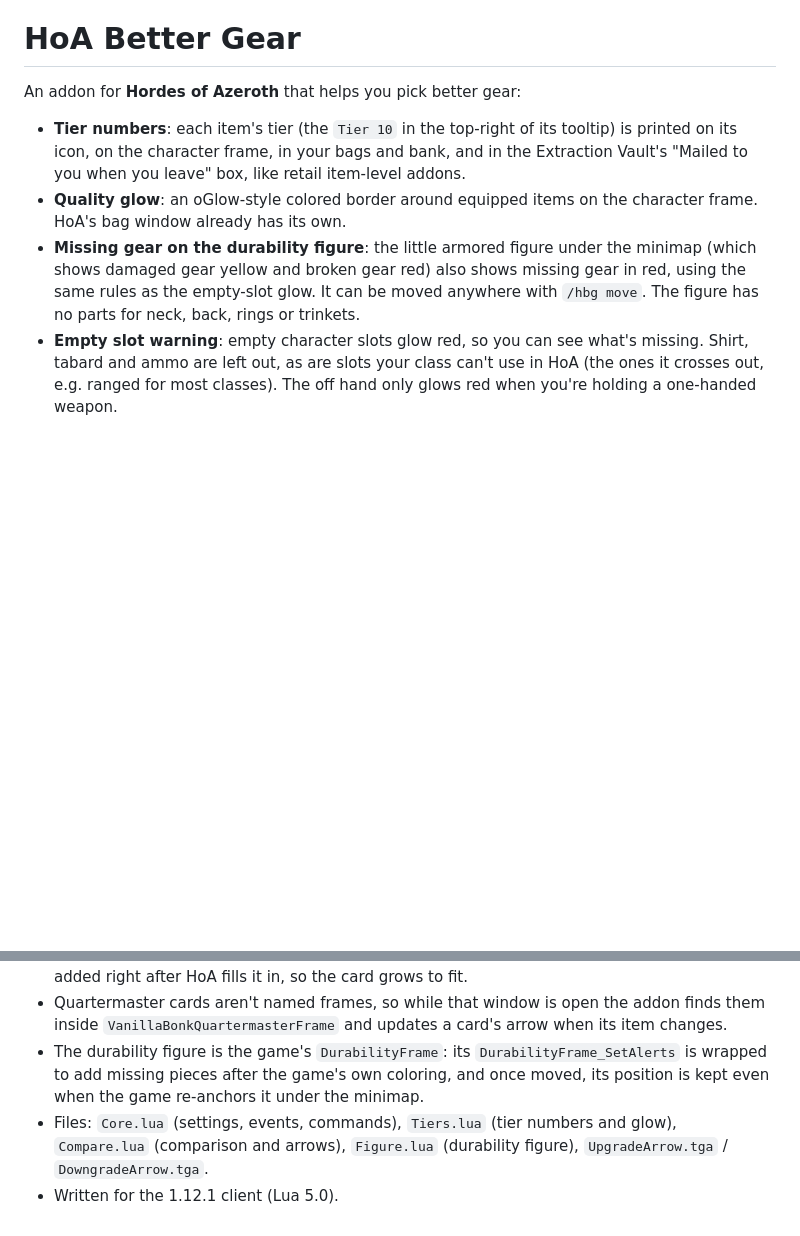
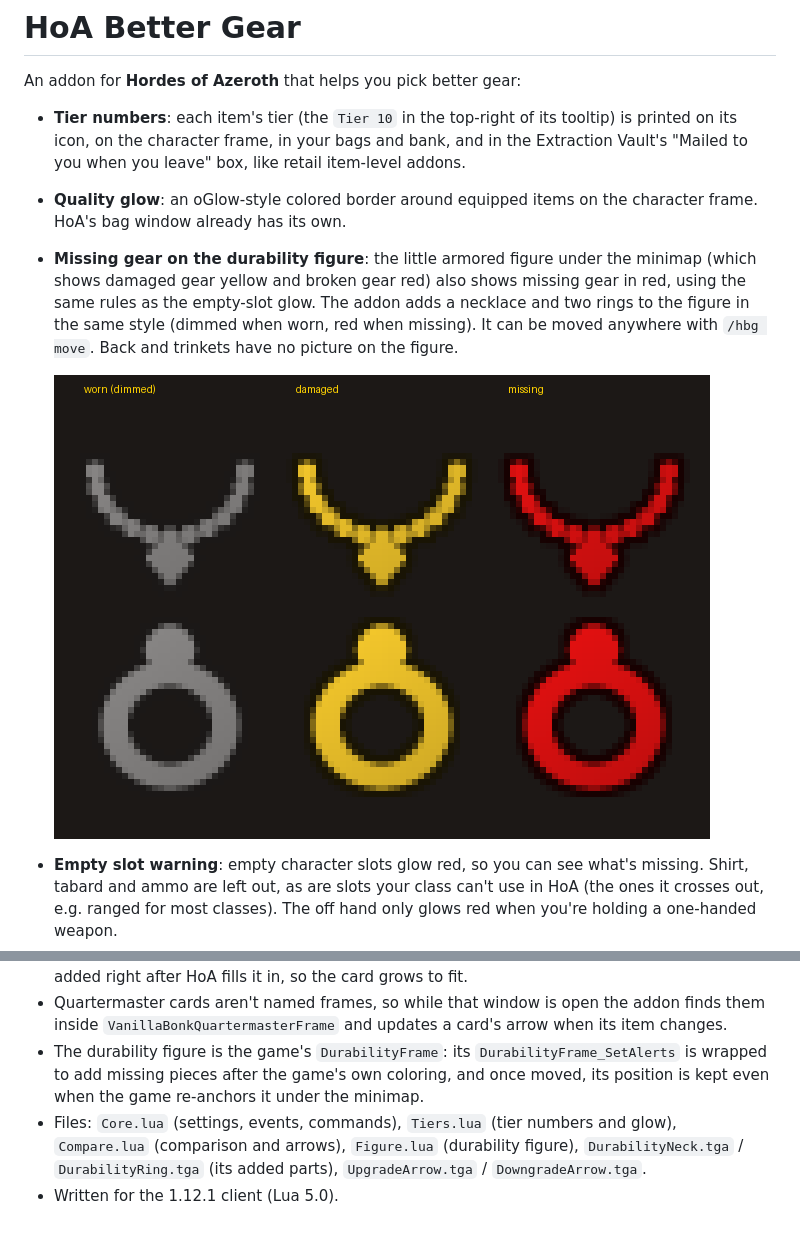
Before and after one commit to Willzman/HoA-Better-Gear, a Markdown page: README.md, 2 parts joined by grey strips. Rendered like a GitHub page; pictures changed too: docs/figure-jewelry-preview.png (added); blank space fills up the shorter version.

Commit message:
Add necklace and ring parts to the durability figure
New DurabilityNeck/DurabilityRing textures drawn in the figure's style
(light grey with a dark outline, tinted by the game's colors), placed
under the head and at each hand. They show with the body parts, dimmed
when worn and red when missing; a missing neck or ring alone now brings
up the figure.

Co-Authored-By: Claude Opus 5.5 <noreply@anthropic.com>
Claude-Session: https://claude.ai/code/session_01QKDwL2YJcTPQk37yLQ8CLT

```diff
--- a/README.md
+++ b/README.md
@@ -4,7 +4,9 @@ An addon for **Hordes of Azeroth** that helps you pick better gear:
 
 - **Tier numbers**: each item's tier (the `Tier 10` in the top-right of its tooltip) is printed on its icon, on the character frame, in your bags and bank, and in the Extraction Vault's "Mailed to you when you leave" box, like retail item-level addons.
 - **Quality glow**: an oGlow-style colored border around equipped items on the character frame. HoA's bag window already has its own.
-- **Missing gear on the durability figure**: the little armored figure under the minimap (which shows damaged gear yellow and broken gear red) also shows missing gear in red, using the same rules as the empty-slot glow. It can be moved anywhere with `/hbg move`. The figure has no parts for neck, back, rings or trinkets.
+- **Missing gear on the durability figure**: the little armored figure under the minimap (which shows damaged gear yellow and broken gear red) also shows missing gear in red, using the same rules as the empty-slot glow. The addon adds a necklace and two rings to the figure in the same style (dimmed when worn, red when missing). It can be moved anywhere with `/hbg move`. Back and trinkets have no picture on the figure.
+
+  ![Necklace and ring icons](docs/figure-jewelry-preview.png)
 - **Empty slot warning**: empty character slots glow red, so you can see what's missing. Shirt, tabard and ammo are left out, as are slots your class can't use in HoA (the ones it crosses out, e.g. ranged for most classes). The off hand only glows red when you're holding a one-handed weapon.
 - **Gear comparison** (Pawn-style): every gear tooltip, and the **New** card in the loot window ("Wear it, carry it, or salvage it for Valor"), says how the item compares with what you have equipped, as a % upgrade or downgrade plus the difference in each stat.
 - **Upgrade arrows**: items in your bags, your bank and at the Mythic Quartermaster that would be an upgrade get a green arrow. In the loot window, the New item gets a green arrow and each equipped piece it beats gets a red one.
@@ -78,5 +80,5 @@ Settings are saved per account in `HoABetterGearDB`.
 - The loot window's New card is HoA's own tooltip (`VanillaBonkGearNewTip`); the comparison is added right after HoA fills it in, so the card grows to fit.
 - Quartermaster cards aren't named frames, so while that window is open the addon finds them inside `VanillaBonkQuartermasterFrame` and updates a card's arrow when its item changes.
 - The durability figure is the game's `DurabilityFrame`: its `DurabilityFrame_SetAlerts` is wrapped to add missing pieces after the game's own coloring, and once moved, its position is kept even when the game re-anchors it under the minimap.
-- Files: `Core.lua` (settings, events, commands), `Tiers.lua` (tier numbers and glow), `Compare.lua` (comparison and arrows), `Figure.lua` (durability figure), `UpgradeArrow.tga` / `DowngradeArrow.tga`.
+- Files: `Core.lua` (settings, events, commands), `Tiers.lua` (tier numbers and glow), `Compare.lua` (comparison and arrows), `Figure.lua` (durability figure), `DurabilityNeck.tga` / `DurabilityRing.tga` (its added parts), `UpgradeArrow.tga` / `DowngradeArrow.tga`.
 - Written for the 1.12.1 client (Lua 5.0).
```
Also changed, not shown: 4 other files.
